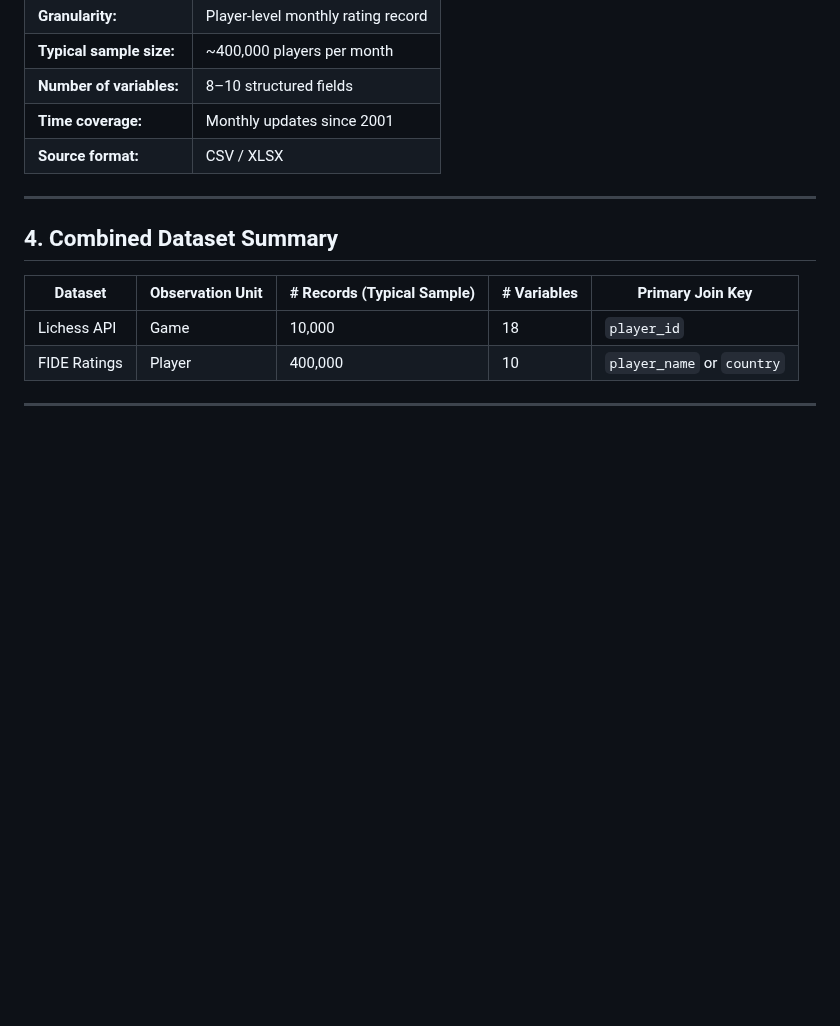
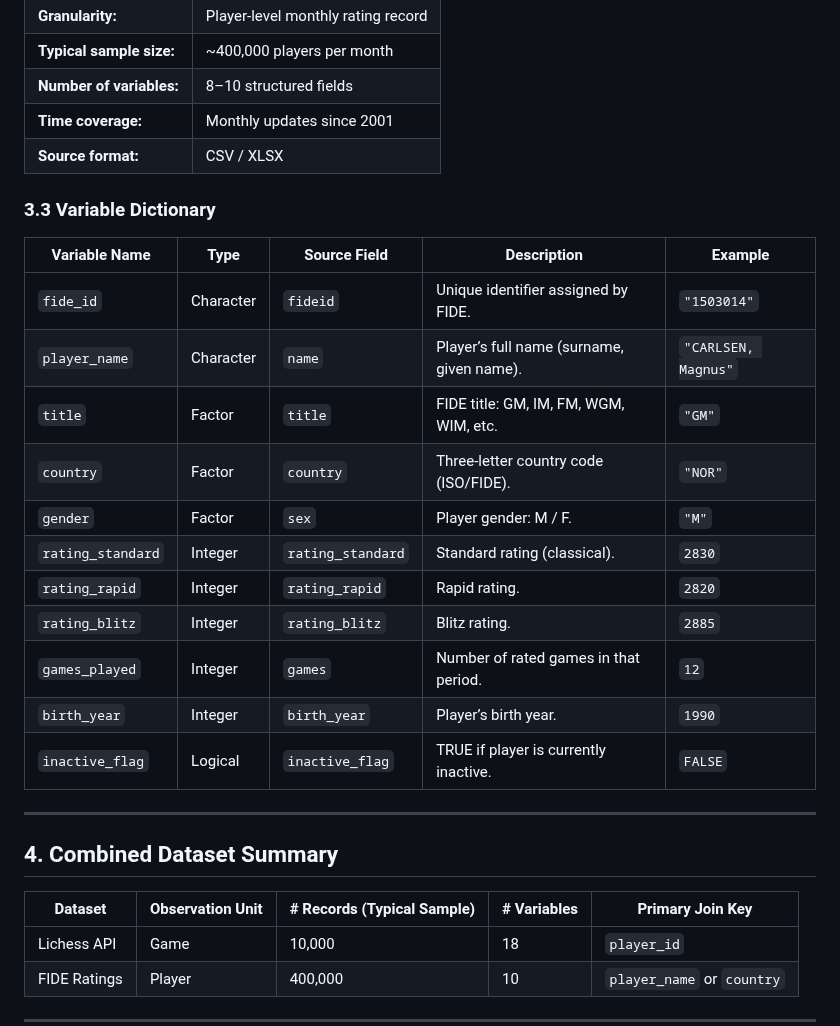
Before and after one commit to Math-225-Fa2025/project-tmchuynh, a Markdown page: repo-structure/data/README.md, the part around the change. Drawn GitHub-style; blank space fills up the shorter version.

Commit message:
Adds variable dictionary to README for data clarity
Introduces a detailed variable dictionary in the README file, enhancing the understanding of data fields and their meanings.

This addition aims to provide users with clear definitions and examples for each variable, improving documentation and facilitating easier data usage.

```diff
--- a/repo-structure/data/README.md
+++ b/repo-structure/data/README.md
@@ -56,6 +56,25 @@ Data were collected from: [https://ratings.fide.com/download_lists.phtml](https:
 | **Time coverage:**       | Monthly updates since 2001          |
 | **Source format:**       | CSV / XLSX                          |
 
+
+### 3.3 Variable Dictionary
+
+| Variable Name     | Type      | Source Field      | Description                               | Example             |
+|-------------------|-----------|-------------------|-------------------------------------------|---------------------|
+| `fide_id`         | Character | `fideid`          | Unique identifier assigned by FIDE.       | `"1503014"`         |
+| `player_name`     | Character | `name`            | Player’s full name (surname, given name). | `"CARLSEN, Magnus"` |
+| `title`           | Factor    | `title`           | FIDE title: GM, IM, FM, WGM, WIM, etc.    | `"GM"`              |
+| `country`         | Factor    | `country`         | Three-letter country code (ISO/FIDE).     | `"NOR"`             |
+| `gender`          | Factor    | `sex`             | Player gender: M / F.                     | `"M"`               |
+| `rating_standard` | Integer   | `rating_standard` | Standard rating (classical).              | `2830`              |
+| `rating_rapid`    | Integer   | `rating_rapid`    | Rapid rating.                             | `2820`              |
+| `rating_blitz`    | Integer   | `rating_blitz`    | Blitz rating.                             | `2885`              |
+| `games_played`    | Integer   | `games`           | Number of rated games in that period.     | `12`                |
+| `birth_year`      | Integer   | `birth_year`      | Player’s birth year.                      | `1990`              |
+| `inactive_flag`   | Logical   | `inactive_flag`   | TRUE if player is currently inactive.     | `FALSE`             |
+
+
+
 ---
 
 ## 4. Combined Dataset Summary
```
